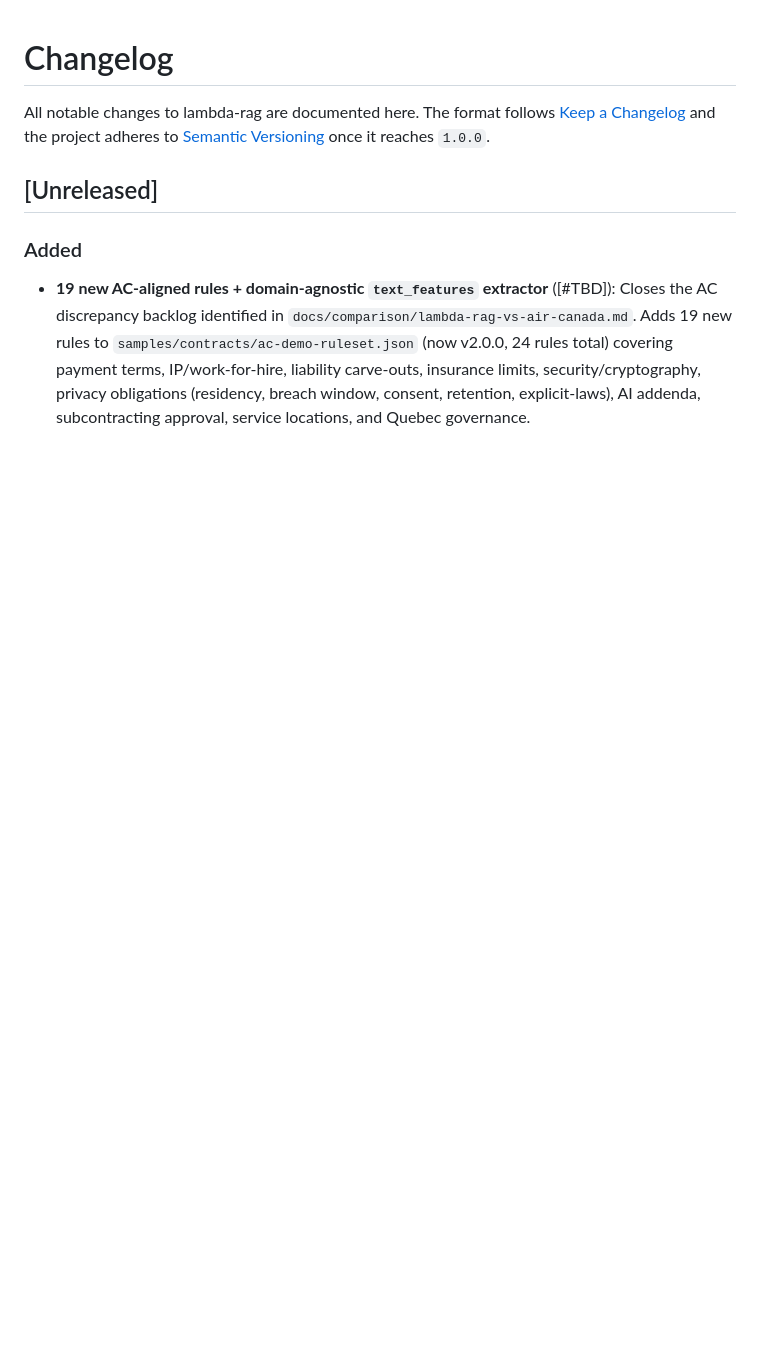
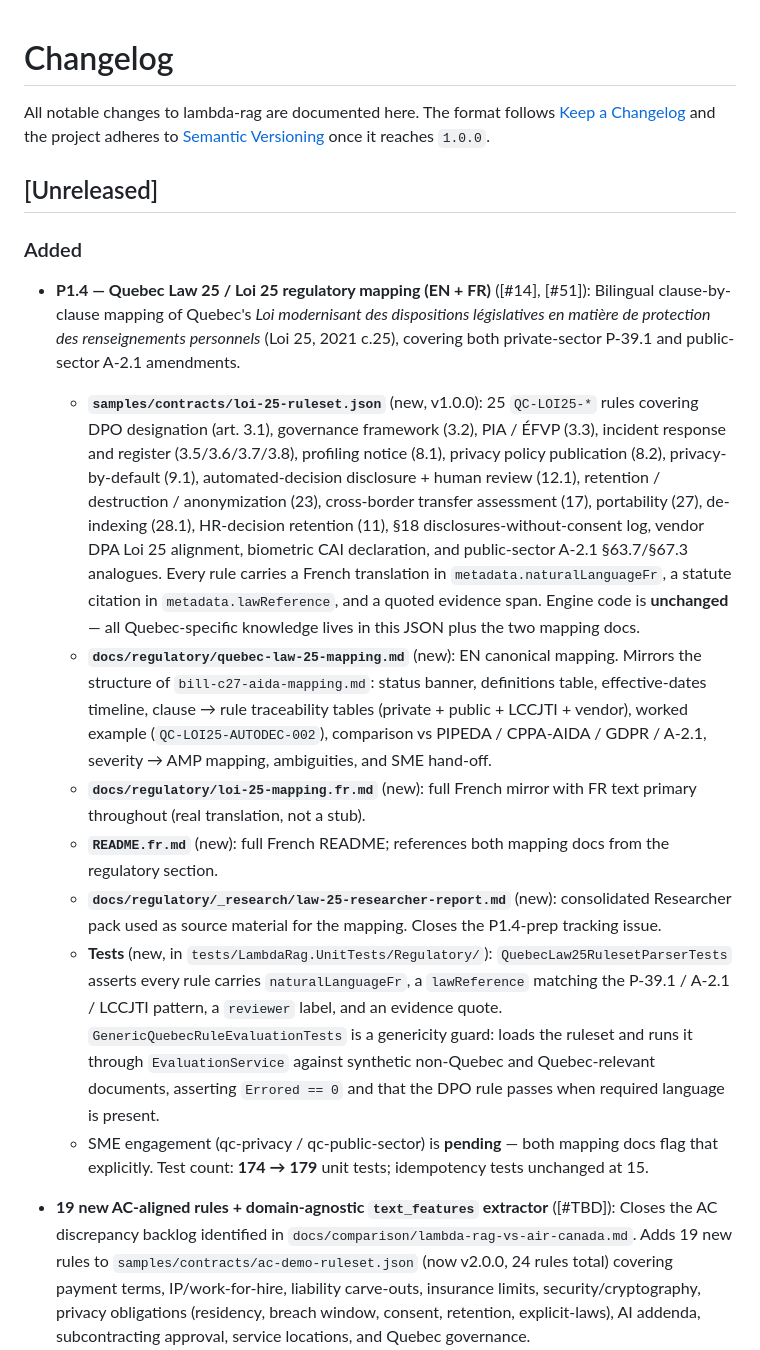
Before and after one commit to MTCMarkFranco/lambda-rag, a Markdown page: CHANGELOG.md, the part around the change. GitHub-like rendering; blank space fills up the shorter version.

Commit message:
docs: CHANGELOG entry for P1.4
Lists the four new artefacts (ruleset, EN doc, FR doc, README.fr), the
Researcher pack, the two new test files, the test count change
(174 -> 179), and references #14 + #51.

Refs #14, #51

Co-authored-by: Copilot <223556219+Copilot@users.noreply.github.com>

```diff
--- a/CHANGELOG.md
+++ b/CHANGELOG.md
@@ -8,6 +8,51 @@ it reaches `1.0.0`.
 ## [Unreleased]
 
 ### Added
+
+- **P1.4 — Quebec Law 25 / Loi 25 regulatory mapping (EN + FR)** ([#14], [#51]):
+  Bilingual clause-by-clause mapping of Quebec's _Loi modernisant des
+  dispositions législatives en matière de protection des renseignements
+  personnels_ (Loi 25, 2021 c.25), covering both private-sector P-39.1
+  and public-sector A-2.1 amendments.
+  - **`samples/contracts/loi-25-ruleset.json`** (new, v1.0.0): 25
+    `QC-LOI25-*` rules covering DPO designation (art. 3.1), governance
+    framework (3.2), PIA / ÉFVP (3.3), incident response and register
+    (3.5/3.6/3.7/3.8), profiling notice (8.1), privacy policy publication
+    (8.2), privacy-by-default (9.1), automated-decision disclosure +
+    human review (12.1), retention / destruction / anonymization (23),
+    cross-border transfer assessment (17), portability (27), de-indexing
+    (28.1), HR-decision retention (11), §18 disclosures-without-consent
+    log, vendor DPA Loi 25 alignment, biometric CAI declaration, and
+    public-sector A-2.1 §63.7/§67.3 analogues. Every rule carries a
+    French translation in `metadata.naturalLanguageFr`, a statute
+    citation in `metadata.lawReference`, and a quoted evidence span.
+    Engine code is **unchanged** — all Quebec-specific knowledge lives
+    in this JSON plus the two mapping docs.
+  - **`docs/regulatory/quebec-law-25-mapping.md`** (new): EN canonical
+    mapping. Mirrors the structure of `bill-c27-aida-mapping.md`:
+    status banner, definitions table, effective-dates timeline, clause
+    → rule traceability tables (private + public + LCCJTI + vendor),
+    worked example (`QC-LOI25-AUTODEC-002`), comparison vs PIPEDA /
+    CPPA-AIDA / GDPR / A-2.1, severity → AMP mapping, ambiguities, and
+    SME hand-off.
+  - **`docs/regulatory/loi-25-mapping.fr.md`** (new): full French mirror
+    with FR text primary throughout (real translation, not a stub).
+  - **`README.fr.md`** (new): full French README; references both
+    mapping docs from the regulatory section.
+  - **`docs/regulatory/_research/law-25-researcher-report.md`** (new):
+    consolidated Researcher pack used as source material for the
+    mapping. Closes the P1.4-prep tracking issue.
+  - **Tests** (new, in `tests/LambdaRag.UnitTests/Regulatory/`):
+    `QuebecLaw25RulesetParserTests` asserts every rule carries
+    `naturalLanguageFr`, a `lawReference` matching the P-39.1 / A-2.1 /
+    LCCJTI pattern, a `reviewer` label, and an evidence quote.
+    `GenericQuebecRuleEvaluationTests` is a genericity guard: loads the
+    ruleset and runs it through `EvaluationService` against synthetic
+    non-Quebec and Quebec-relevant documents, asserting `Errored == 0`
+    and that the DPO rule passes when required language is present.
+  - SME engagement (qc-privacy / qc-public-sector) is **pending** — both
+    mapping docs flag that explicitly. Test count: **174 → 179** unit
+    tests; idempotency tests unchanged at 15.
 
 - **19 new AC-aligned rules + domain-agnostic `text_features` extractor** ([#TBD]):
   Closes the AC discrepancy backlog identified in
```
